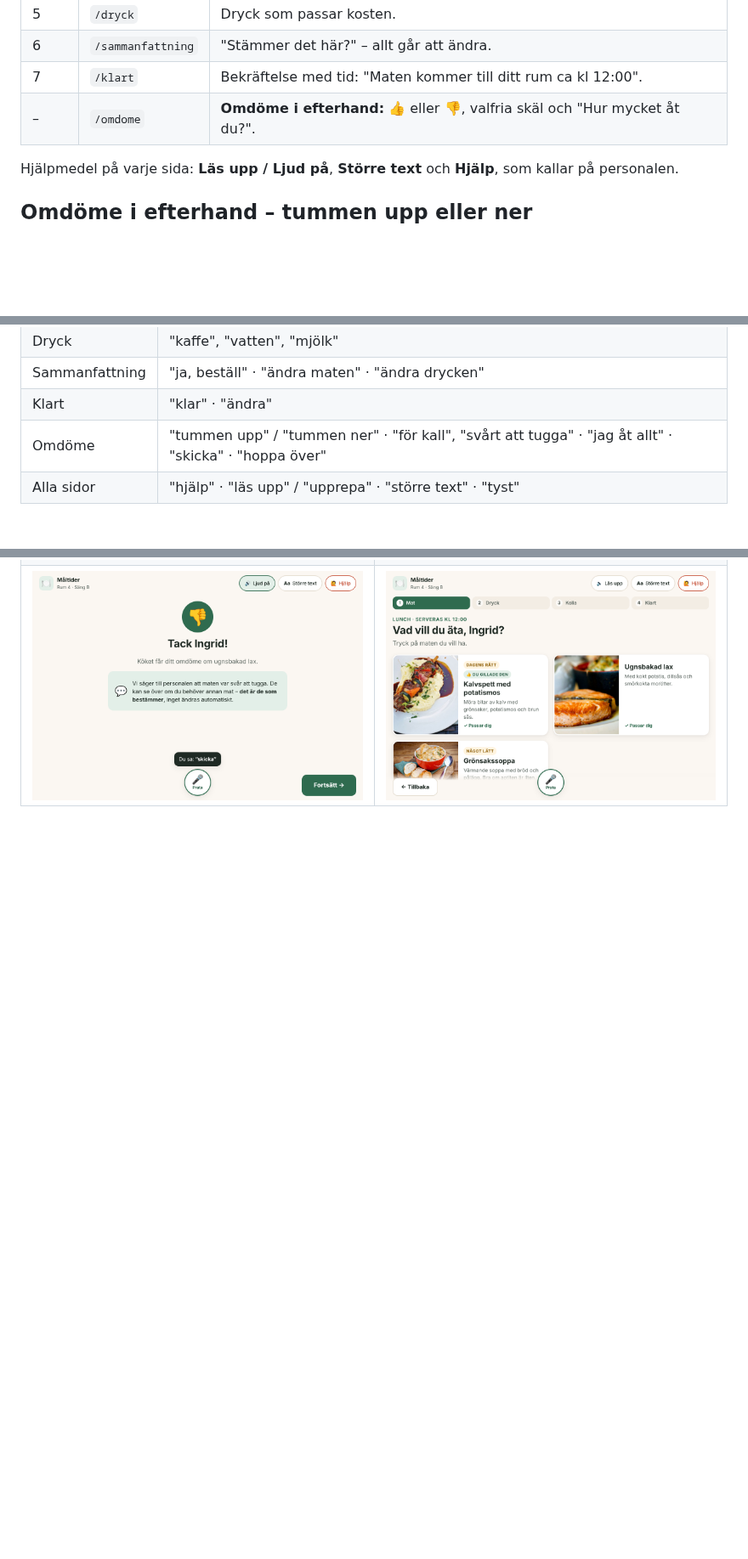
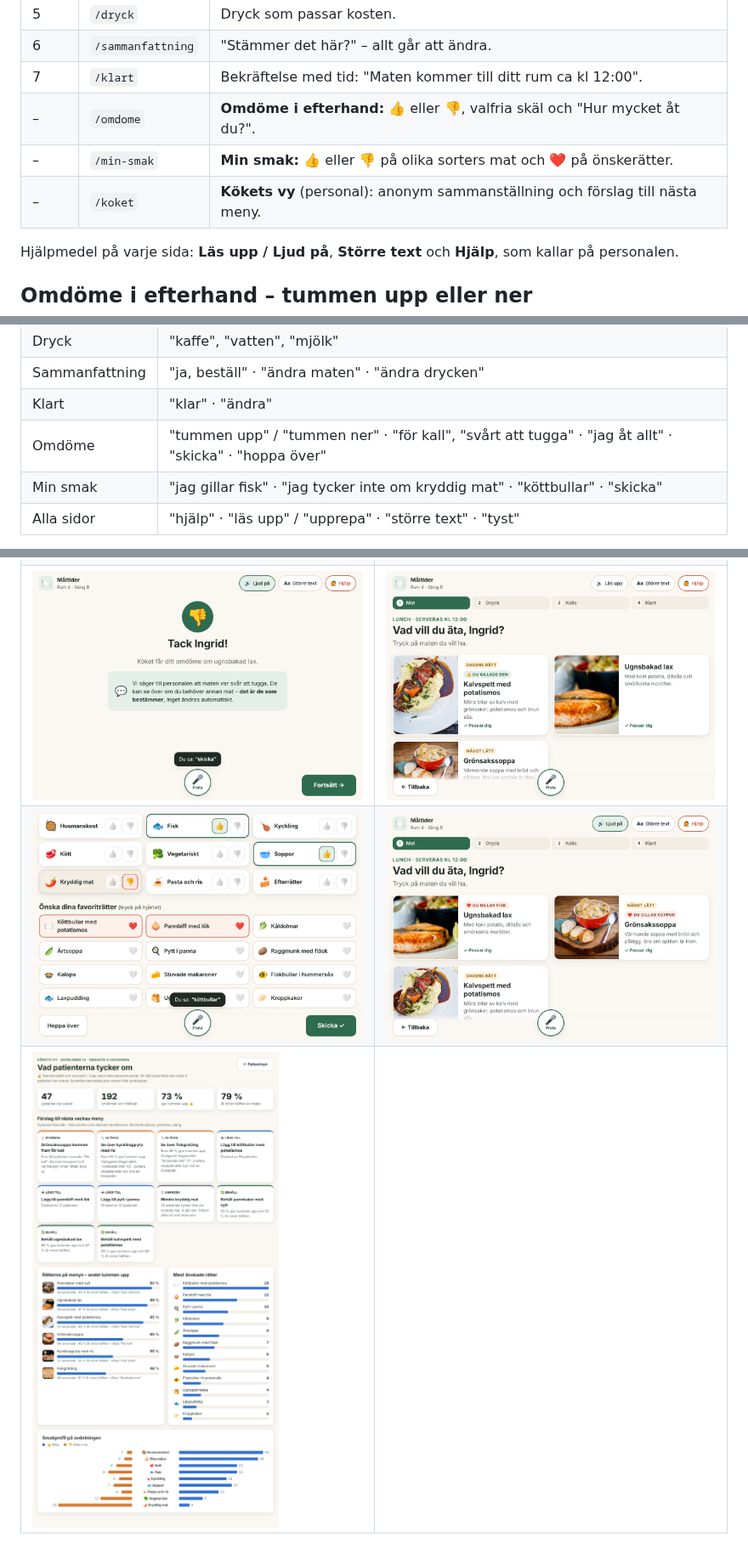
Before and after one commit to Lonestarrk/hospital-ordering-concept, a Markdown page: README.md, 3 parts joined by grey strips. Shown at 85% size. Rendered like a GitHub page; pictures changed too: docs/skarmbilder/12-min-smak.png (added), docs/skarmbilder/13-meny-smak.png (added), docs/skarmbilder/14-koket.png (added); blank space fills up the shorter version.

```diff
--- a/README.md
+++ b/README.md
@@ -25,6 +25,8 @@ Logga in med Ingrids **syntetiska** personnummer **19450120-2388** (eller tryck
 | 6 | `/sammanfattning` | "Stämmer det här?" – allt går att ändra. |
 | 7 | `/klart` | Bekräftelse med tid: "Maten kommer till ditt rum ca kl 12:00". |
 | – | `/omdome` | **Omdöme i efterhand:** 👍 eller 👎, valfria skäl och "Hur mycket åt du?". |
+| – | `/min-smak` | **Min smak:** 👍 eller 👎 på olika sorters mat och ❤️ på önskerätter. |
+| – | `/koket` | **Kökets vy** (personal): anonym sammanställning och förslag till nästa meny. |
 
 Hjälpmedel på varje sida: **Läs upp / Ljud på**, **Större text** och **Hjälp**, som
 kallar på personalen.
@@ -61,6 +96,7 @@ kallar på personalen.
 | Sammanfattning | "ja, beställ" · "ändra maten" · "ändra drycken" |
 | Klart | "klar" · "ändra" |
 | Omdöme | "tummen upp" / "tummen ner" · "för kall", "svårt att tugga" · "jag åt allt" · "skicka" · "hoppa över" |
+| Min smak | "jag gillar fisk" · "jag tycker inte om kryddig mat" · "köttbullar" · "skicka" |
 | Alla sidor | "hjälp" · "läs upp" / "upprepa" · "större text" · "tyst" |
 
 Rösten fungerar i Chrome, Edge och Safari via webbläsarens inbyggda Web Speech API. Det
@@ -121,3 +157,5 @@ Vill ni byta en bild? Lägg en ny fil i `public/mat/` och ändra `image` i `src/
 | ![Sammanfattning](docs/skarmbilder/6-sammanfattning.png) | ![Klart](docs/skarmbilder/7-klart.png) |
 | ![Röstkommando](docs/skarmbilder/8-rost.png) | ![Omdöme](docs/skarmbilder/9-omdome.png) |
 | ![Tack för omdömet](docs/skarmbilder/10-omdome-tack.png) | ![Menyn minns](docs/skarmbilder/11-meny-minns.png) |
+| ![Min smak](docs/skarmbilder/12-min-smak.png) | ![Menyn efter smak](docs/skarmbilder/13-meny-smak.png) |
+| ![Kökets vy](docs/skarmbilder/14-koket.png) | |
```
Also changed, not shown: other parts of README.md (+33 -0 lines), 11 other files.
